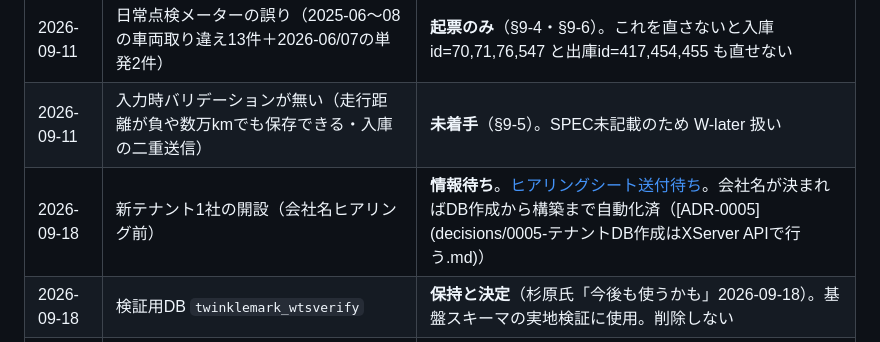
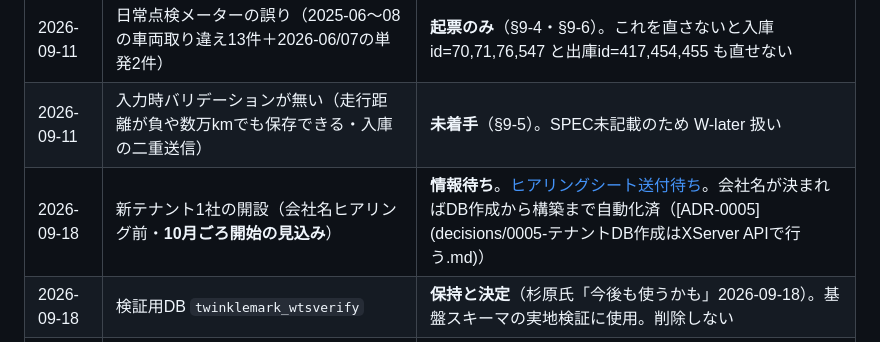
Before and after one commit to hipper-gif/wts, a Markdown page: docs/INDEX.md, the part around the change. Rendered like a GitHub page.

Commit message:
docs(テナント): 新規1社の利用開始は10月ごろの見込みと記録
杉原氏より「10月くらいからかな」（2026-09-18）。相手企業からの直接確認ではないため
facts F18 は status=未確認。10月に渡す範囲（WTS単体か、料金シミュレーター・HaiGOも
含むか）を決めることとしてチェックリストに起票した。

Co-Authored-By: Claude Opus 5 <noreply@anthropic.com>

```diff
--- a/docs/INDEX.md
+++ b/docs/INDEX.md
@@ -30,7 +30,7 @@
 | 2026-09-11 | 運行記録のデータ品質問題 | **完了**（§9-1・§9-2）。出庫511=入庫511で一致、車両不一致0・日付相違0・二重送信0 |
 | 2026-09-11 | 日常点検メーターの誤り（2025-06〜08の車両取り違え13件＋2026-06/07の単発2件） | **起票のみ**（§9-4・§9-6）。これを直さないと入庫id=70,71,76,547 と出庫id=417,454,455 も直せない |
 | 2026-09-11 | 入力時バリデーションが無い（走行距離が負や数万kmでも保存できる・入庫の二重送信） | **未着手**（§9-5）。SPEC未記載のため W-later 扱い |
-| 2026-09-18 | 新テナント1社の開設（会社名ヒアリング前） | **情報待ち**。[ヒアリングシート送付待ち](tenants/_pending/checklist.md)。会社名が決まればDB作成から構築まで自動化済（[ADR-0005](decisions/0005-テナントDB作成はXServer APIで行う.md)） |
+| 2026-09-18 | 新テナント1社の開設（会社名ヒアリング前・**10月ごろ開始の見込み**） | **情報待ち**。[ヒアリングシート送付待ち](tenants/_pending/checklist.md)。会社名が決まればDB作成から構築まで自動化済（[ADR-0005](decisions/0005-テナントDB作成はXServer APIで行う.md)） |
 | 2026-09-18 | 検証用DB `twinklemark_wtsverify` | **保持と決定**（杉原氏「今後も使うかも」2026-09-18）。基盤スキーマの実地検証に使用。削除しない |
 | 2026-09-18 | Lino テナントが本番より古い | **未着手**。`driver_cash_count.php` が301行差・DBに `vehicles` の form21 系4列が無い。揃えるかは別途判断 |
 
```
Also changed, not shown: 2 other files.
